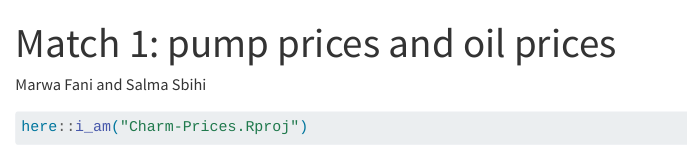
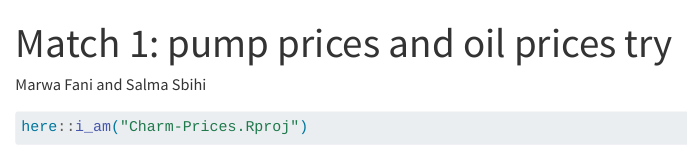
Before and after one commit to fanimarwa-bit/Charm-Prices, a Quarto document (matching/match_oil.qmd): the page in a window 1100 px wide, from its top. Rendered offline with R 4.5, knitr and Pandoc in place of Quarto, with nearby package versions; some code elsewhere in the file could not run offline.

Commit message:
pushing before it did appear on salma's R

```diff
--- a/matching/match_oil.qmd
+++ b/matching/match_oil.qmd
@@ -1,5 +1,5 @@
 ---
-title: "Match 1: pump prices and oil prices"
+title: "Match 1: pump prices and oil prices try "
 author: "Marwa Fani and Salma Sbihi"
 format: html
 ---
```
